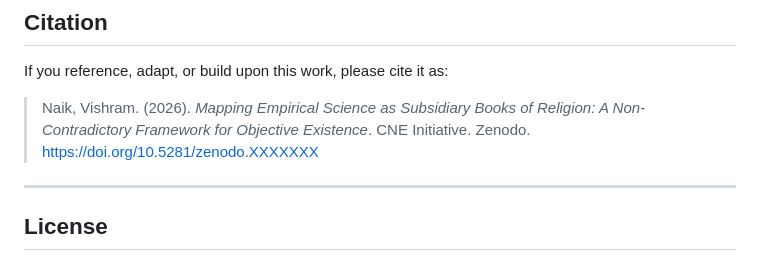
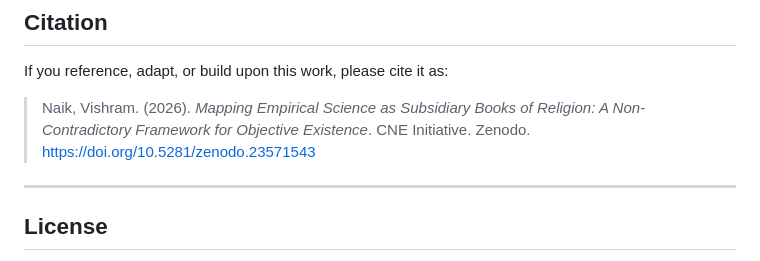
Before and after one commit to glocalnaikorg-ux/cne, a Markdown page: README.md, the part around the change. Drawn GitHub-style.

Commit message:
Correct citation DOI in README
Updated citation link for the referenced work.

```diff
--- a/README.md
+++ b/README.md
@@ -42,7 +42,7 @@ This paper presents an epistemic architecture that respectfully maps empirical s
 
 If you reference, adapt, or build upon this work, please cite it as:
 
-> Naik, Vishram. (2026). *Mapping Empirical Science as Subsidiary Books of Religion: A Non-Contradictory Framework for Objective Existence*. CNE Initiative. Zenodo. https://doi.org/10.5281/zenodo.XXXXXXX
+> Naik, Vishram. (2026). *Mapping Empirical Science as Subsidiary Books of Religion: A Non-Contradictory Framework for Objective Existence*. CNE Initiative. Zenodo. https://doi.org/10.5281/zenodo.23571543
 
 ---
 
```
